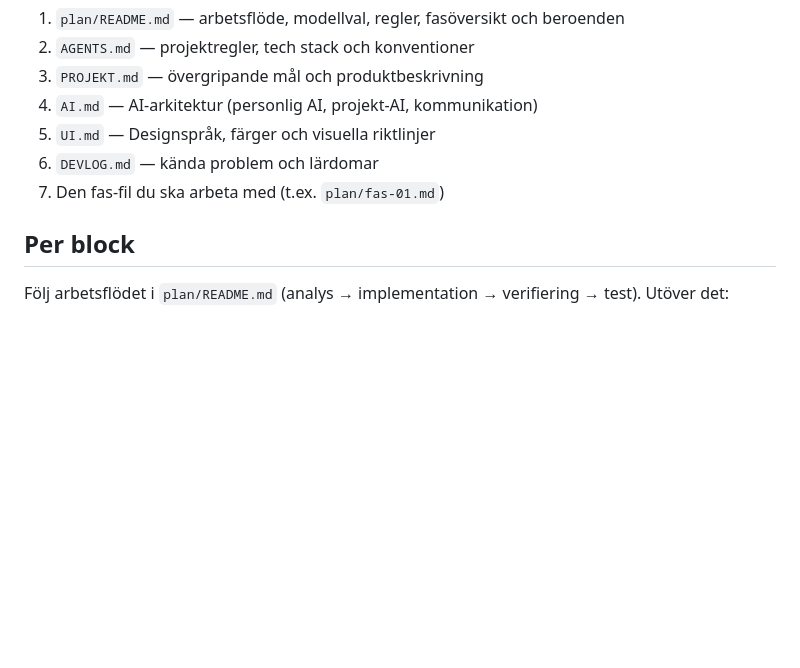
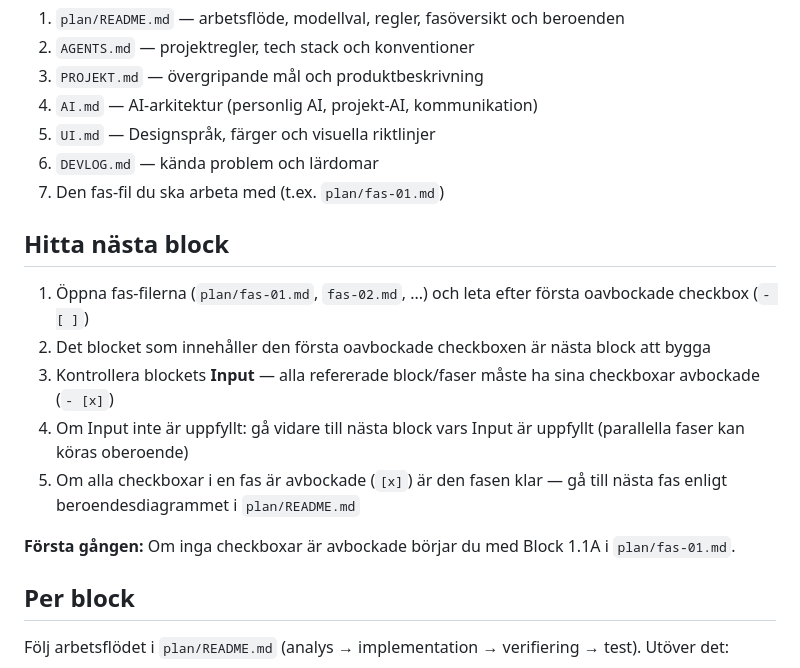
Before and after one commit to anerdins-iot/arbetsytan, a Markdown page: plan/ORCHESTRATOR.md, the part around the change. Drawn GitHub-style; blank space fills up the shorter version.

Commit message:
Add 'find next block' section to ORCHESTRATOR.md
Clear instructions for how a new orchestrator agent determines
which block to work on next by checking checkboxes in fas-files.

Co-Authored-By: Claude Opus 4.6 <noreply@anthropic.com>

```diff
--- a/plan/ORCHESTRATOR.md
+++ b/plan/ORCHESTRATOR.md
@@ -13,6 +13,16 @@ Läs dessa filer i ordning:
 5. `UI.md` — Designspråk, färger och visuella riktlinjer
 6. `DEVLOG.md` — kända problem och lärdomar
 7. Den fas-fil du ska arbeta med (t.ex. `plan/fas-01.md`)
+
+## Hitta nästa block
+
+1. Öppna fas-filerna (`plan/fas-01.md`, `fas-02.md`, ...) och leta efter första oavbockade checkbox (`- [ ]`)
+2. Det blocket som innehåller den första oavbockade checkboxen är nästa block att bygga
+3. Kontrollera blockets **Input** — alla refererade block/faser måste ha sina checkboxar avbockade (`- [x]`)
+4. Om Input inte är uppfyllt: gå vidare till nästa block vars Input är uppfyllt (parallella faser kan köras oberoende)
+5. Om alla checkboxar i en fas är avbockade (`[x]`) är den fasen klar — gå till nästa fas enligt beroendesdiagrammet i `plan/README.md`
+
+**Första gången:** Om inga checkboxar är avbockade börjar du med Block 1.1A i `plan/fas-01.md`.
 
 ## Per block
 
```
